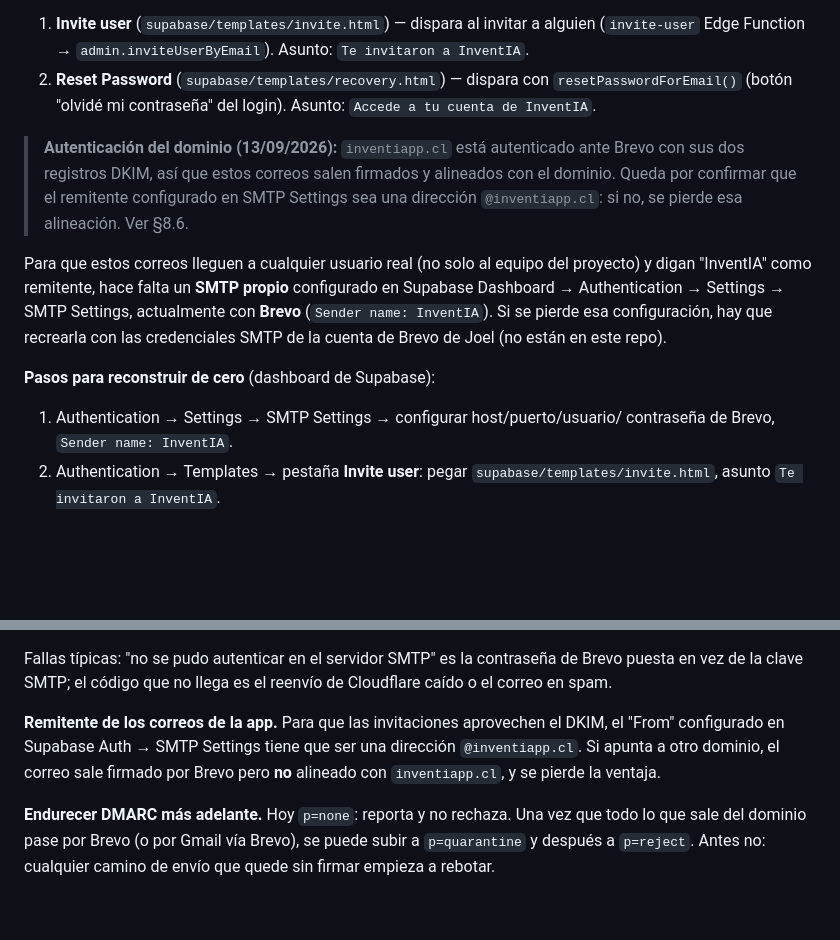
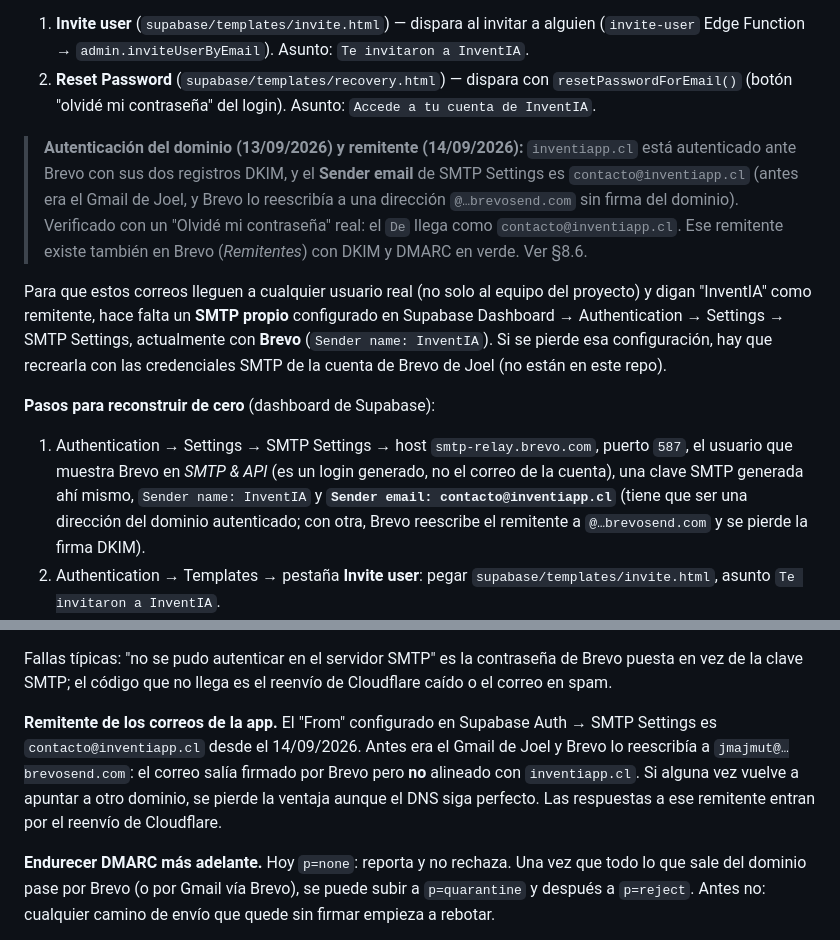
Before and after one commit to jmajmut-arch/inventario, a Markdown page: docs/RUNBOOK-RECUPERACION.md, 2 parts joined by grey strips. Rendered like a GitHub page; blank space fills up the shorter version.

Commit message:
Runbook: el remitente de Supabase Auth ya es contacto@inventiapp.cl (#458)
Hasta hoy figuraba como pendiente confirmar que el remitente de SMTP Settings
fuera del dominio. No lo era: estaba el Gmail de Joel, y Brevo lo reescribía a
una dirección @…brevosend.com sin firma del dominio, con lo que la
autenticación DKIM de ayer no se aplicaba a los correos de la app. Se cambió
hoy y se verificó con un "Olvidé mi contraseña" real: el De llega como
contacto@inventiapp.cl. Queda documentado en §8.1 y §8.6, con el detalle de
que el usuario SMTP de Brevo es un login generado y no el correo de la cuenta.


Claude-Session: https://claude.ai/code/session_01B9vx8DehDmoTtSt6XxSn7M

Co-authored-by: Claude <noreply@anthropic.com>

```diff
--- a/docs/RUNBOOK-RECUPERACION.md
+++ b/docs/RUNBOOK-RECUPERACION.md
@@ -1534,11 +1534,13 @@ dashboard** (no hay CLI/API conectada a este proyecto para subirlas sola):
    `resetPasswordForEmail()` (botón "olvidé mi contraseña" del login).
    Asunto: `Accede a tu cuenta de InventIA`.
 
-> **Autenticación del dominio (13/09/2026):** `inventiapp.cl` está autenticado
-> ante Brevo con sus dos registros DKIM, así que estos correos salen firmados y
-> alineados con el dominio. Queda por confirmar que el remitente configurado en
-> SMTP Settings sea una dirección `@inventiapp.cl`: si no, se pierde esa
-> alineación. Ver §8.6.
+> **Autenticación del dominio (13/09/2026) y remitente (14/09/2026):**
+> `inventiapp.cl` está autenticado ante Brevo con sus dos registros DKIM, y el
+> **Sender email** de SMTP Settings es `contacto@inventiapp.cl` (antes era el
+> Gmail de Joel, y Brevo lo reescribía a una dirección `@…brevosend.com` sin
+> firma del dominio). Verificado con un "Olvidé mi contraseña" real: el `De`
+> llega como `contacto@inventiapp.cl`. Ese remitente existe también en Brevo
+> (*Remitentes*) con DKIM y DMARC en verde. Ver §8.6.
 
 Para que estos correos lleguen a cualquier usuario real (no solo al equipo del
 proyecto) y digan "InventIA" como remitente, hace falta un **SMTP propio**
@@ -1548,8 +1550,12 @@ esa configuración, hay que recrearla con las credenciales SMTP de la cuenta de
 Brevo de Joel (no están en este repo).
 
 **Pasos para reconstruir de cero** (dashboard de Supabase):
-1. Authentication → Settings → SMTP Settings → configurar host/puerto/usuario/
-   contraseña de Brevo, `Sender name: InventIA`.
+1. Authentication → Settings → SMTP Settings → host `smtp-relay.brevo.com`,
+   puerto `587`, el usuario que muestra Brevo en *SMTP & API* (es un login
+   generado, no el correo de la cuenta), una clave SMTP generada ahí mismo,
+   `Sender name: InventIA` y **`Sender email: contacto@inventiapp.cl`** (tiene
+   que ser una dirección del dominio autenticado; con otra, Brevo reescribe el
+   remitente a `@…brevosend.com` y se pierde la firma DKIM).
 2. Authentication → Templates → pestaña **Invite user**: pegar
    `supabase/templates/invite.html`, asunto `Te invitaron a InventIA`.
 3. Authentication → Templates → pestaña **Reset Password**: pegar
@@ -1699,10 +1705,12 @@ Fallas típicas: "no se pudo autenticar en el servidor SMTP" es la contraseña d
 Brevo puesta en vez de la clave SMTP; el código que no llega es el reenvío de
 Cloudflare caído o el correo en spam.
 
-**Remitente de los correos de la app.** Para que las invitaciones aprovechen el
-DKIM, el "From" configurado en Supabase Auth → SMTP Settings tiene que ser una
-dirección `@inventiapp.cl`. Si apunta a otro dominio, el correo sale firmado por
-Brevo pero **no** alineado con `inventiapp.cl`, y se pierde la ventaja.
+**Remitente de los correos de la app.** El "From" configurado en Supabase Auth
+→ SMTP Settings es `contacto@inventiapp.cl` desde el 14/09/2026. Antes era el
+Gmail de Joel y Brevo lo reescribía a `jmajmut@…brevosend.com`: el correo salía
+firmado por Brevo pero **no** alineado con `inventiapp.cl`. Si alguna vez vuelve
+a apuntar a otro dominio, se pierde la ventaja aunque el DNS siga perfecto. Las
+respuestas a ese remitente entran por el reenvío de Cloudflare.
 
 **Endurecer DMARC más adelante.** Hoy `p=none`: reporta y no rechaza. Una vez
 que todo lo que sale del dominio pase por Brevo (o por Gmail vía Brevo), se
```
